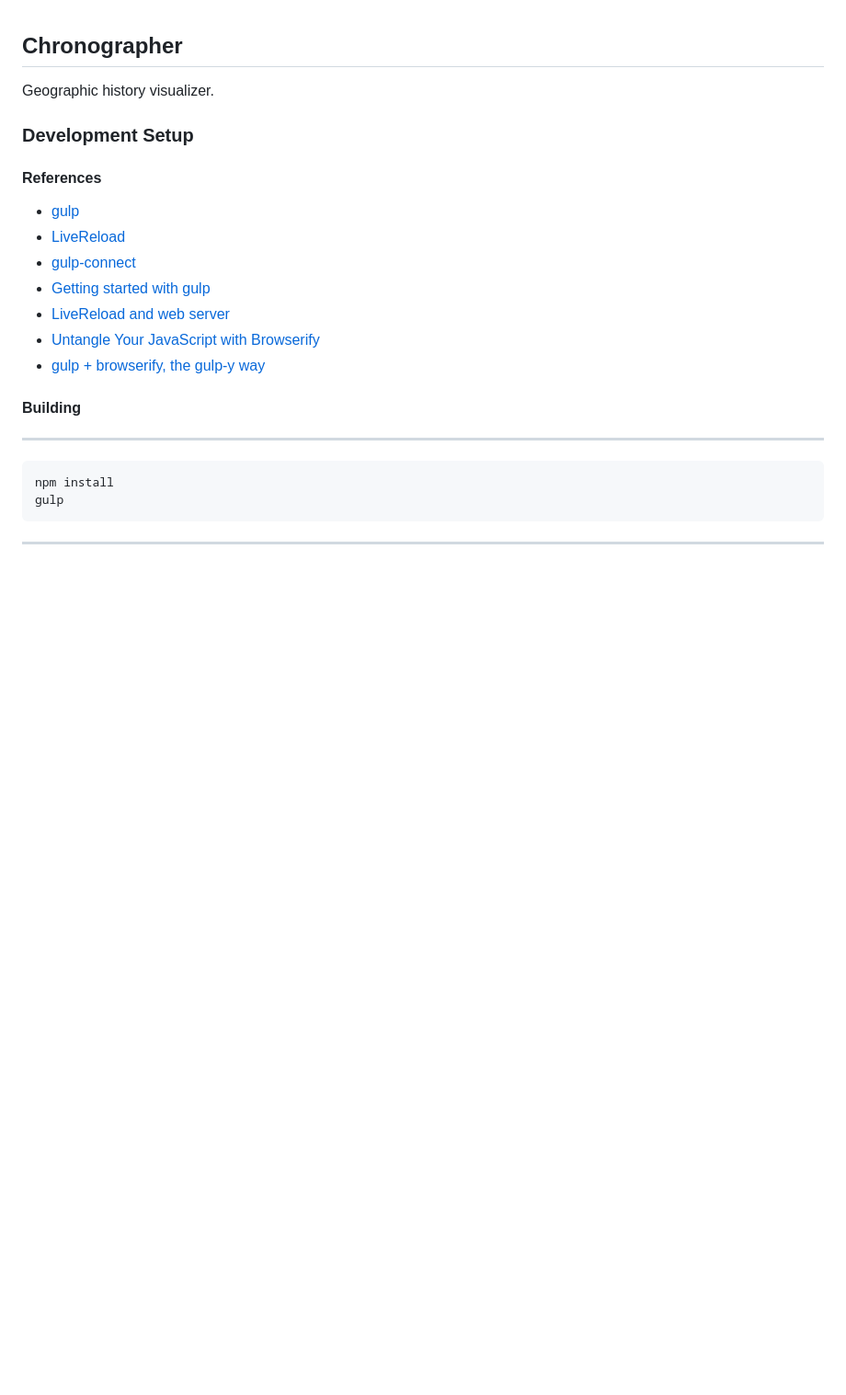
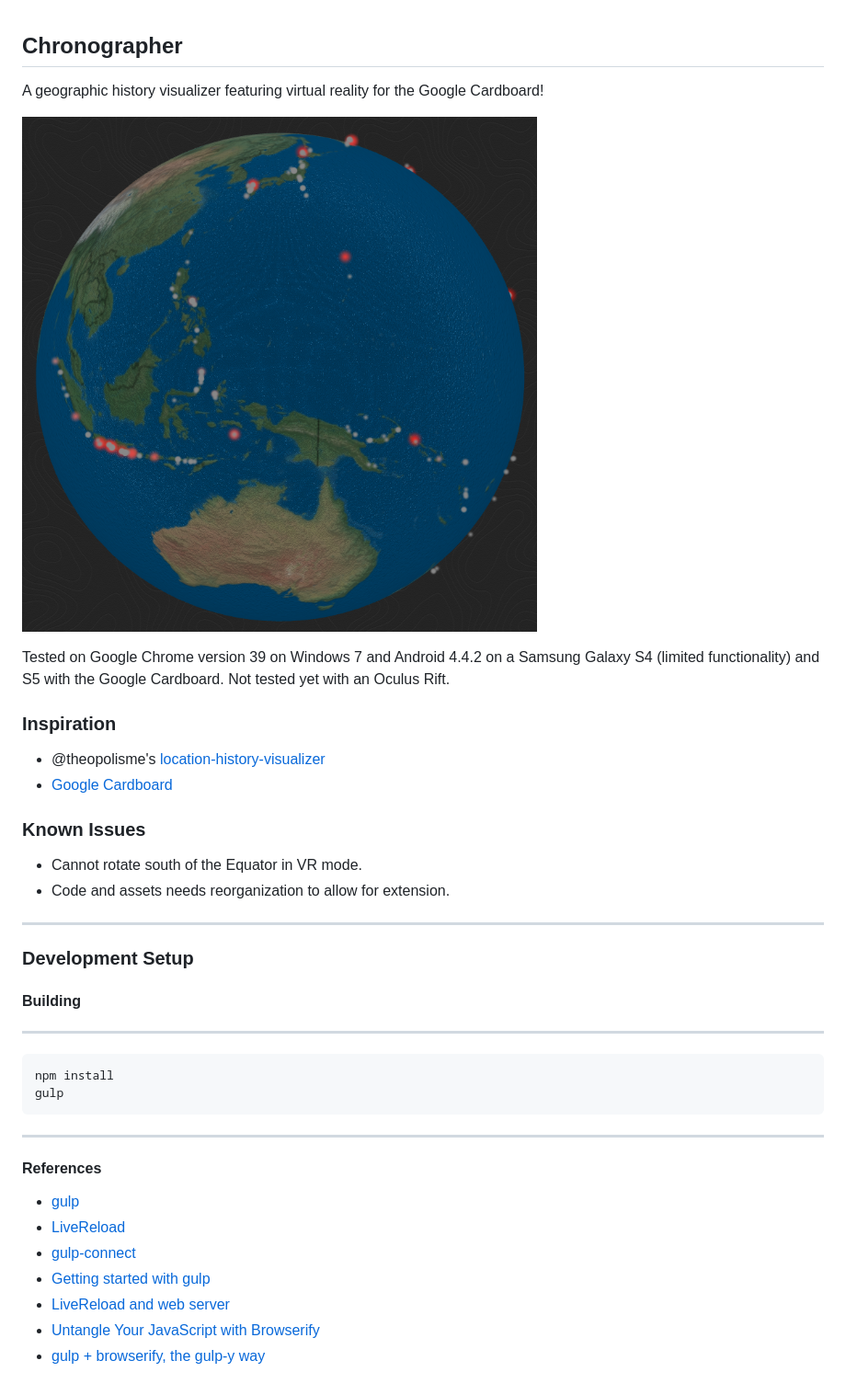
Before and after one commit to ScottTodd/Chronographer, a Markdown page: readme.md, the part around the change. Shown: that part at 92% size. Drawn GitHub-style; pictures changed too: images/chronographer.png (added); blank space fills up the shorter version.

```diff
--- a/readme.md
+++ b/readme.md
@@ -1,8 +1,28 @@
 ## Chronographer ##
 
-Geographic history visualizer.
+A geographic history visualizer featuring virtual reality for the Google Cardboard!
+
+![Chronographer](/images/chronographer.png?raw=true "Chronographer")
+
+Tested on Google Chrome version 39 on Windows 7 and Android 4.4.2 on a Samsung Galaxy S4 (limited functionality) and S5 with the Google Cardboard. Not tested yet with an Oculus Rift.
+
+### Inspiration ###
+* @theopolisme's [location-history-visualizer](https://github.com/theopolisme/location-history-visualizer)
+* [Google Cardboard](https://developers.google.com/cardboard/)
+
+### Known Issues ###
+* Cannot rotate south of the Equator in VR mode.
+* Code and assets needs reorganization to allow for extension.
+
+-------------------------
 
 ### Development Setup ###
+
+#### Building ####
+---
+    npm install
+    gulp
+---
 
 #### References ####
 * [gulp](http://gulpjs.com/)
@@ -12,9 +32,3 @@ Geographic history visualizer.
 * [LiveReload and web server](https://www.youtube.com/watch?v=KURMrW-HsY4)
 * [Untangle Your JavaScript with Browserify](http://lincolnloop.com/blog/untangle-your-javascript-browserify/)
 * [gulp + browserify, the gulp-y way](https://medium.com/@sogko/gulp-browserify-the-gulp-y-way-bb359b3f9623)
-
-#### Building ####
----
-    npm install
-    gulp
----
```
